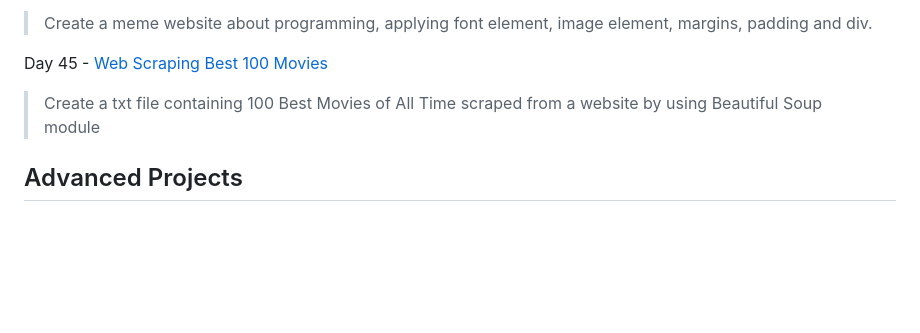
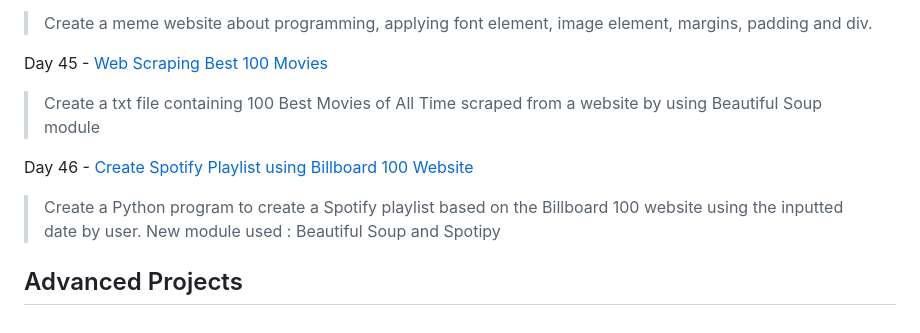
Before and after one commit to CodingAzri/Python_100DaysofCode, a Markdown page: README.md, the part around the change. Drawn GitHub-style; blank space fills up the shorter version.

```diff
--- a/README.md
+++ b/README.md
@@ -143,4 +143,9 @@ Day 44 - [CSS Meme Website](https://github.com/CodingAzri/Python_100DaysofCode/t
 Day 45 - [Web Scraping Best 100 Movies](https://github.com/CodingAzri/Python_100DaysofCode/tree/main/Day%2045%20-%20Web%20Scraping%20Best%20100%20Movies)
 > Create a txt file containing 100 Best Movies of All Time scraped from a website by using Beautiful Soup module
 
+Day 46 - [Create Spotify Playlist using Billboard 100 Website](https://github.com/CodingAzri/Python_100DaysofCode/tree/main/Day%2046%20-%20Create%20Spotify%20Playlist%20using%20Billboard%20100%20Website)
+> Create a Python program to create a Spotify playlist based on the Billboard 100 website using the inputted date by user.
+> New module used : Beautiful Soup and Spotipy
+
+
 ## Advanced Projects
```
